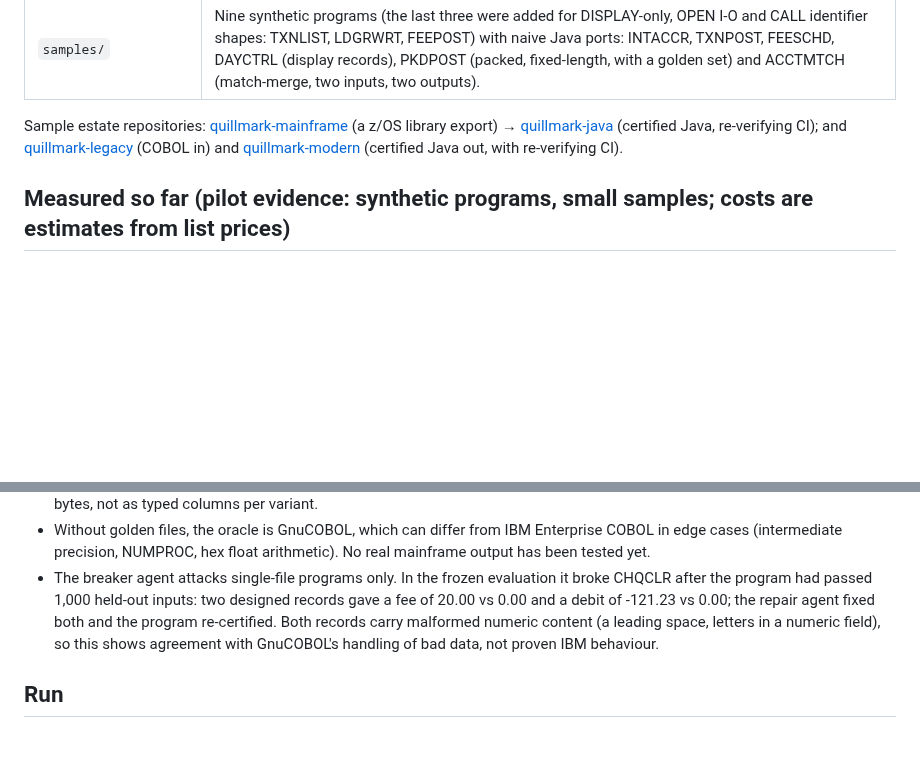
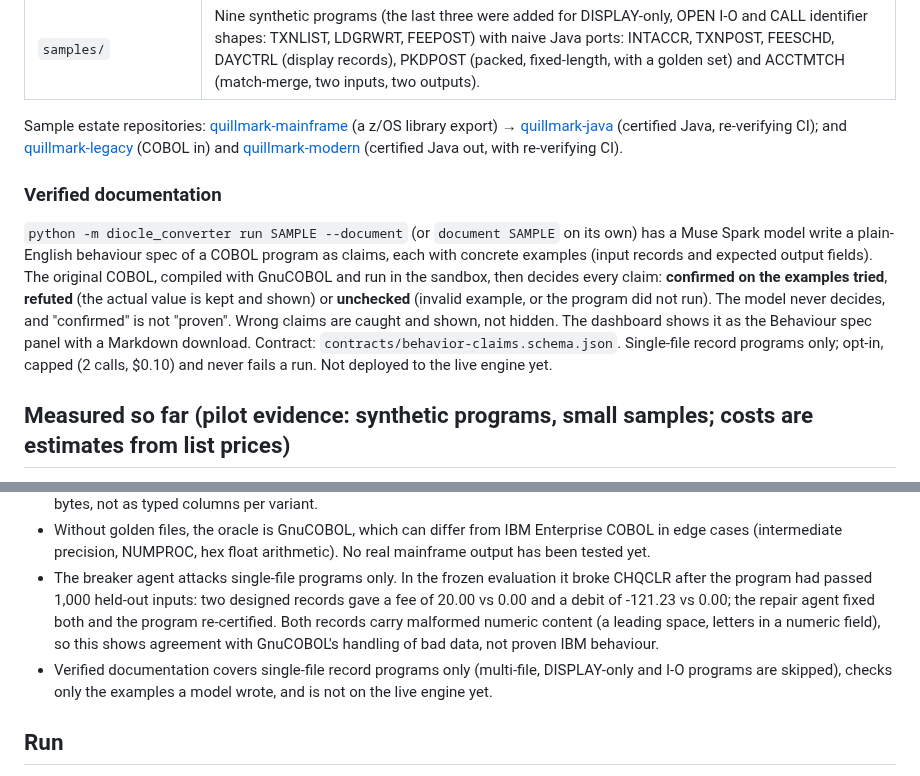
Before and after one commit to Nivetha200111/Diocle, a Markdown page: README.md, 2 parts joined by grey strips. GitHub-like rendering; blank space fills up the shorter version.

Commit message:
Docs: README verified documentation subsection and not-supported note

```diff
--- a/README.md
+++ b/README.md
@@ -98,6 +98,10 @@ GitHub repo link ─► analyze ─► Muse Spark translates ─► repair agent
 
 Sample estate repositories: [quillmark-mainframe](https://github.com/Nivetha200111/quillmark-mainframe) (a z/OS library export) → [quillmark-java](https://github.com/Nivetha200111/quillmark-java) (certified Java, re-verifying CI); and [quillmark-legacy](https://github.com/Nivetha200111/quillmark-legacy) (COBOL in) and [quillmark-modern](https://github.com/Nivetha200111/quillmark-modern) (certified Java out, with re-verifying CI).
 
+### Verified documentation
+
+`python -m diocle_converter run SAMPLE --document` (or `document SAMPLE` on its own) has a Muse Spark model write a plain-English behaviour spec of a COBOL program as claims, each with concrete examples (input records and expected output fields). The original COBOL, compiled with GnuCOBOL and run in the sandbox, then decides every claim: **confirmed on the examples tried**, **refuted** (the actual value is kept and shown) or **unchecked** (invalid example, or the program did not run). The model never decides, and "confirmed" is not "proven". Wrong claims are caught and shown, not hidden. The dashboard shows it as the Behaviour spec panel with a Markdown download. Contract: `contracts/behavior-claims.schema.json`. Single-file record programs only; opt-in, capped (2 calls, $0.10) and never fails a run. Not deployed to the live engine yet.
+
 ## Measured so far (pilot evidence: synthetic programs, small samples; costs are estimates from list prices)
 
 - **Canonical delivery: [quillmark-modern#4](https://github.com/Nivetha200111/quillmark-modern/pull/4).** Six Quillmark programs (including a packed fixed-length extract and a two-input, two-output match-merge), translated from scratch by Muse Spark, all certified under one pinned byte-exact verifier, then re-verified by the target repository's GitHub CI on **6,719 fresh inputs with 0 differences** ([CI run](https://github.com/Nivetha200111/quillmark-modern/actions/runs/40811476870)). About $0.13 of model spend for the six conversions.
@@ -116,6 +120,8 @@ Sample estate repositories: [quillmark-mainframe](https://github.com/Nivetha2001
 - SQL schemas are proven on SQLite only. Alphanumeric fields that carry binary bytes (LOW-VALUES, a REDEFINES over packed data) would need BYTEA/BINARY in PostgreSQL or DB2, and a record type split behind a REDEFINES is kept as the shared bytes, not as typed columns per variant.
 - Without golden files, the oracle is GnuCOBOL, which can differ from IBM Enterprise COBOL in edge cases (intermediate precision, NUMPROC, hex float arithmetic). No real mainframe output has been tested yet.
 - The breaker agent attacks single-file programs only. In the frozen evaluation it broke CHQCLR after the program had passed 1,000 held-out inputs: two designed records gave a fee of 20.00 vs 0.00 and a debit of -121.23 vs 0.00; the repair agent fixed both and the program re-certified. Both records carry malformed numeric content (a leading space, letters in a numeric field), so this shows agreement with GnuCOBOL's handling of bad data, not proven IBM behaviour.
+- Verified documentation covers single-file record programs only (multi-file, DISPLAY-only and I-O programs are skipped), checks only the examples a model wrote, and is not on the live engine yet.
+
 
 ## Run
 
```
